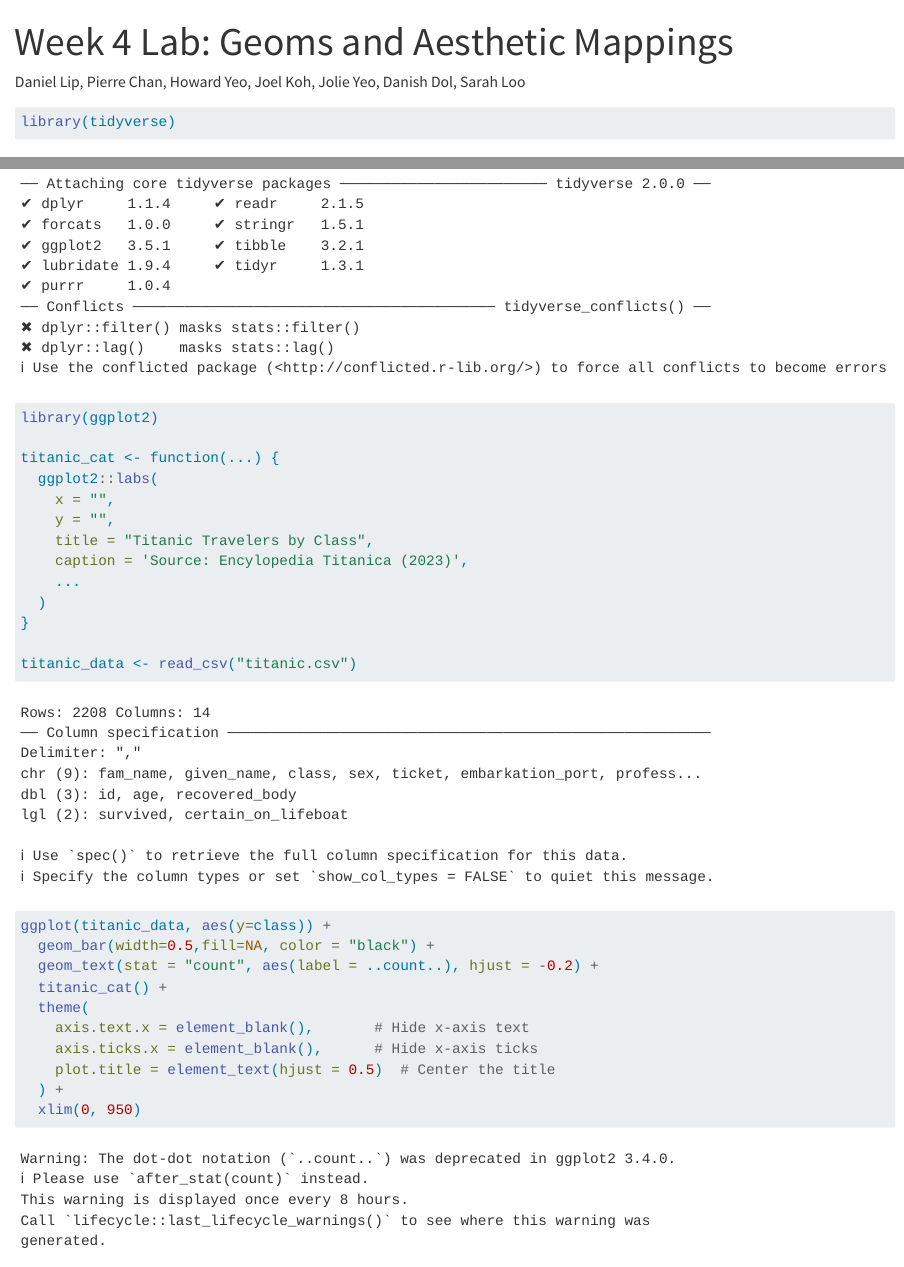
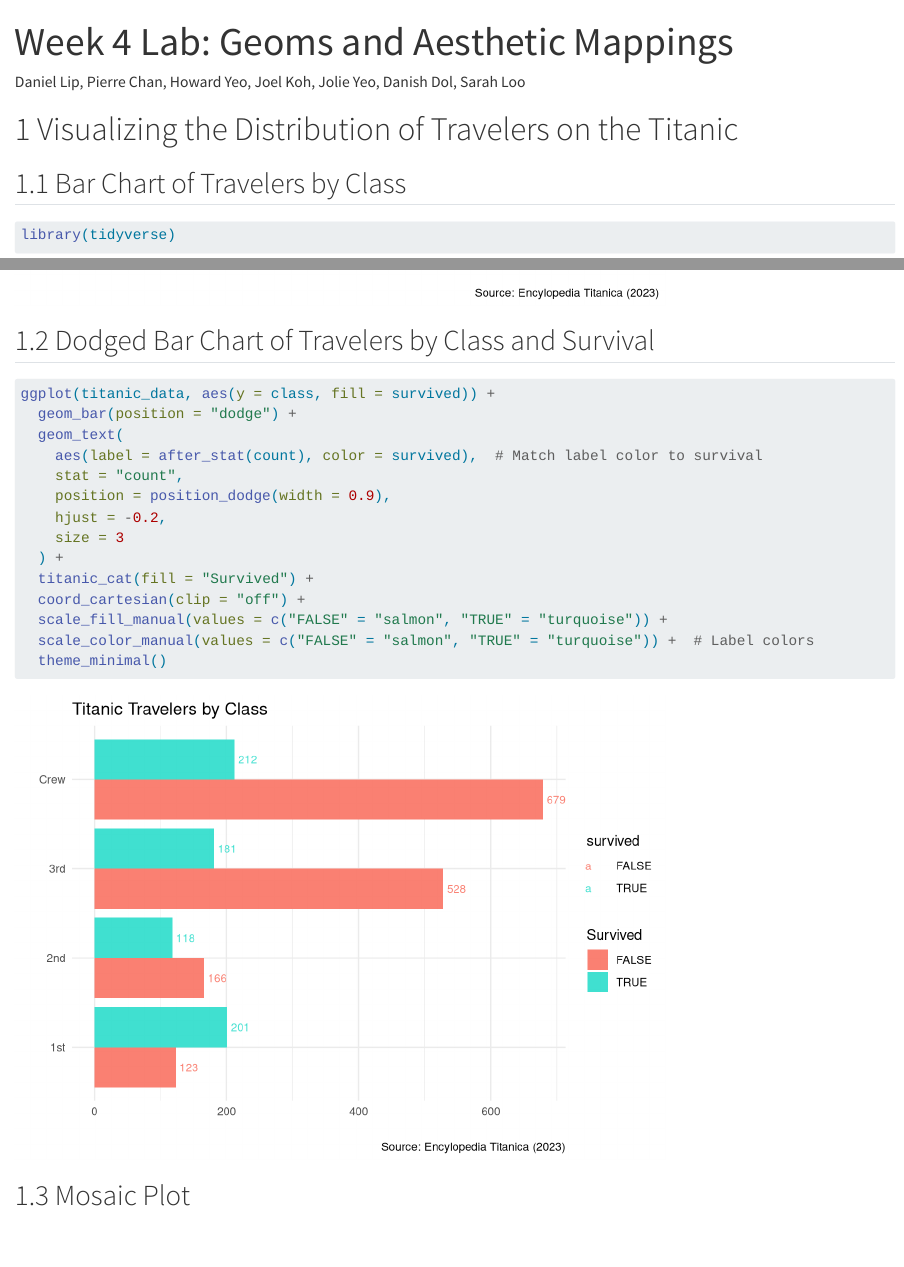
Before and after one commit to drjoelkoh/InfoVis_Lab4, a Quarto document (Week4_Lab.qmd): the page in a window 1100 px wide, from its top, and a second part further down, joined at a grey line. Rendered offline with R 4.5, knitr and Pandoc in place of Quarto, with nearby package versions.

Commit message:
Task 1.2 done

````diff
--- a/Week4_Lab.qmd
+++ b/Week4_Lab.qmd
@@ -5,6 +5,9 @@ format: html
 editor: visual
 ---
 
+# 1 Visualizing the Distribution of Travelers on the Titanic
+
+##  1.1 Bar Chart of Travelers by Class
 ```{r}
 #| label: Task 1.1
 
@@ -35,3 +38,4 @@ ggplot(titanic_data, aes(y=class)) +
 
 ```
 
+##  1.2 Dodged Bar Chart of Travelers by Class and Survival
@@ -38,5 +45,21 @@ ggplot(titanic_data, aes(y=class)) +
+ggplot(titanic_data, aes(y = class, fill = survived)) +
+  geom_bar(position = "dodge") +
+  geom_text(
+    aes(label = after_stat(count), color = survived),  # Match label color to survival
+    stat = "count",
+    position = position_dodge(width = 0.9),
+    hjust = -0.2,
+    size = 3
+  ) +
+  titanic_cat(fill = "Survived") +
+  coord_cartesian(clip = "off") +
+  scale_fill_manual(values = c("FALSE" = "salmon", "TRUE" = "turquoise")) +
+  scale_color_manual(values = c("FALSE" = "salmon", "TRUE" = "turquoise")) +  # Label colors
+  theme_minimal()
+```
+
+## 1.3 Mosaic Plot
 
 ```{r}
 
-
 ```
````
Also changed, not shown: Week4_Lab.qmd (3 more changed lines).
